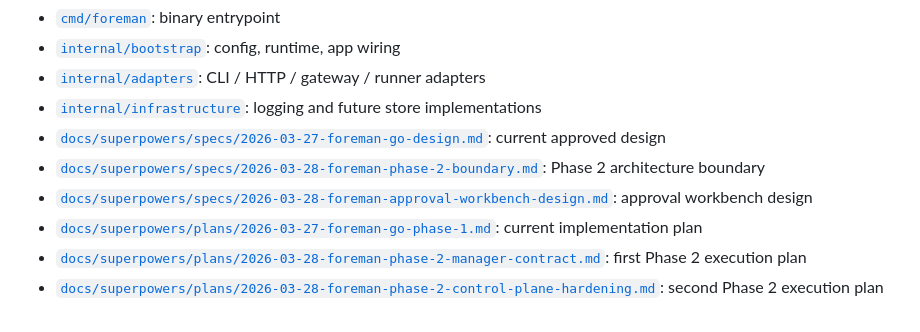
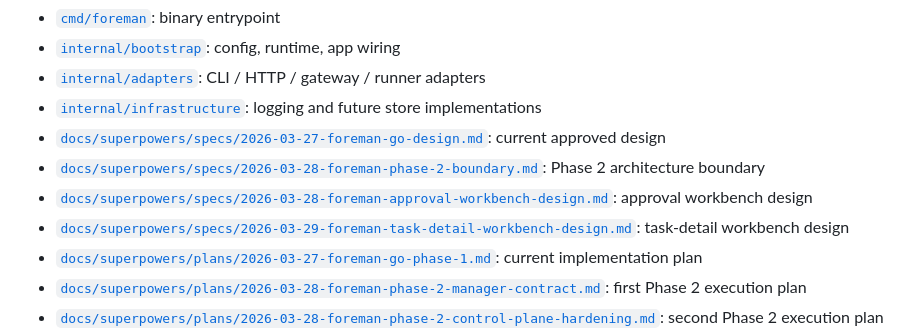
Before and after one commit to sine-io/foreman, a Markdown page: README.md, the part around the change. GitHub-like rendering.

Commit message:
docs: add task detail workbench spec

```diff
--- a/README.md
+++ b/README.md
@@ -66,6 +66,7 @@ These stay in outer layers. Domain and application code should not depend on fra
 - [`docs/superpowers/specs/2026-03-27-foreman-go-design.md`](/root/link/repo/docs/superpowers/specs/2026-03-27-foreman-go-design.md): current approved design
 - [`docs/superpowers/specs/2026-03-28-foreman-phase-2-boundary.md`](/root/link/repo/docs/superpowers/specs/2026-03-28-foreman-phase-2-boundary.md): Phase 2 architecture boundary
 - [`docs/superpowers/specs/2026-03-28-foreman-approval-workbench-design.md`](/root/link/repo/docs/superpowers/specs/2026-03-28-foreman-approval-workbench-design.md): approval workbench design
+- [`docs/superpowers/specs/2026-03-29-foreman-task-detail-workbench-design.md`](/root/link/repo/docs/superpowers/specs/2026-03-29-foreman-task-detail-workbench-design.md): task-detail workbench design
 - [`docs/superpowers/plans/2026-03-27-foreman-go-phase-1.md`](/root/link/repo/docs/superpowers/plans/2026-03-27-foreman-go-phase-1.md): current implementation plan
 - [`docs/superpowers/plans/2026-03-28-foreman-phase-2-manager-contract.md`](/root/link/repo/docs/superpowers/plans/2026-03-28-foreman-phase-2-manager-contract.md): first Phase 2 execution plan
 - [`docs/superpowers/plans/2026-03-28-foreman-phase-2-control-plane-hardening.md`](/root/link/repo/docs/superpowers/plans/2026-03-28-foreman-phase-2-control-plane-hardening.md): second Phase 2 execution plan
```
Also changed, not shown: 1 other file.
